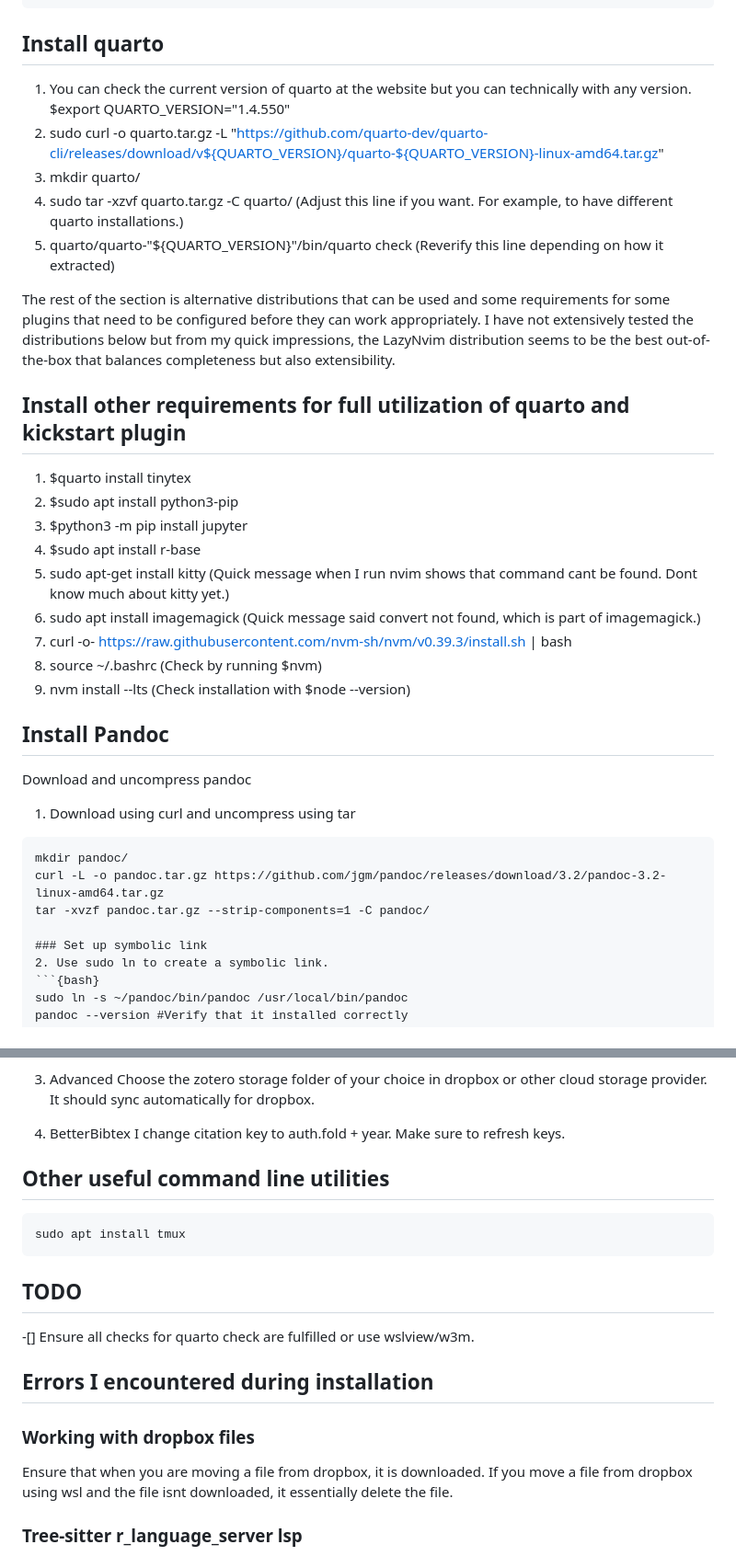
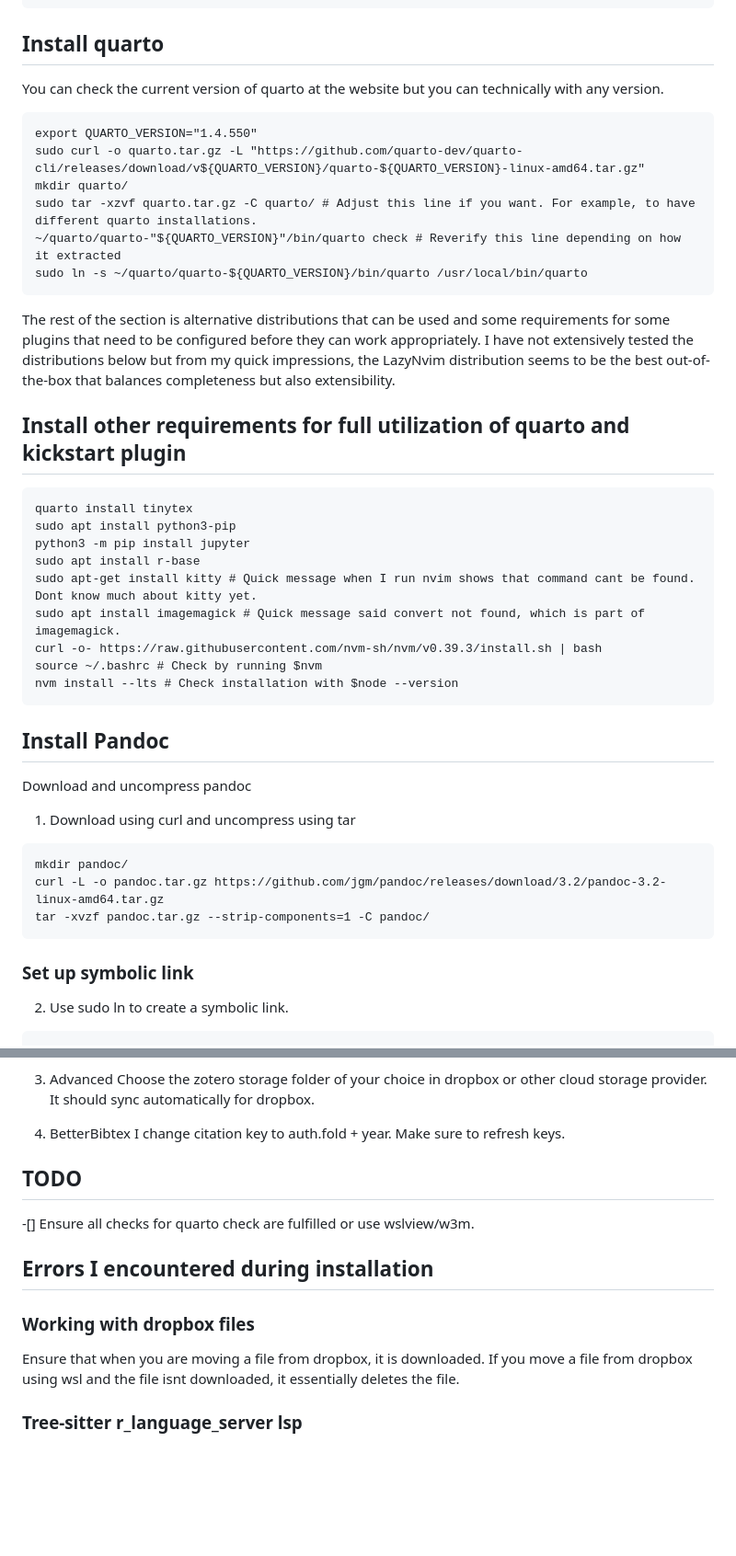
Before and after one commit to luised94/my_config, a Markdown page: README.md, 2 parts joined by grey strips. Shown at 92% size. Drawn GitHub-style; blank space fills up the shorter version.

Commit message:
Update README formatting of bash code. Add information for symbolic linking of quarto binary. Move tmux install line to top.

````diff
--- a/README.md
+++ b/README.md
@@ -67,37 +68,41 @@ ln -s ~/my_config/dotfiles/vimrc ~/.vimrc
 ```
 
 ## Install quarto
-
-1. You can check the current version of quarto at the website but you can technically with any version. $export QUARTO_VERSION="1.4.550"
-2. sudo curl -o quarto.tar.gz -L "https://github.com/quarto-dev/quarto-cli/releases/download/v${QUARTO_VERSION}/quarto-${QUARTO_VERSION}-linux-amd64.tar.gz"
-3. mkdir quarto/
-3. sudo tar -xzvf quarto.tar.gz -C quarto/ (Adjust this line if you want. For example, to have different quarto installations.)
-4. quarto/quarto-"${QUARTO_VERSION}"/bin/quarto check (Reverify this line depending on how it extracted)
+You can check the current version of quarto at the website but you can technically with any version.
+```{bash}
+export QUARTO_VERSION="1.4.550"
+sudo curl -o quarto.tar.gz -L "https://github.com/quarto-dev/quarto-cli/releases/download/v${QUARTO_VERSION}/quarto-${QUARTO_VERSION}-linux-amd64.tar.gz"
+mkdir quarto/
+sudo tar -xzvf quarto.tar.gz -C quarto/ # Adjust this line if you want. For example, to have different quarto installations.
+~/quarto/quarto-"${QUARTO_VERSION}"/bin/quarto check # Reverify this line depending on how it extracted
+sudo ln -s ~/quarto/quarto-${QUARTO_VERSION}/bin/quarto /usr/local/bin/quarto
+```
 
 
 The rest of the section is alternative distributions that can be used and some requirements for some plugins that need to be configured before they can work appropriately.
 I have not extensively tested the distributions below but from my quick impressions, the LazyNvim distribution seems to be the best out-of-the-box that balances completeness but also extensibility.
 
 ## Install other requirements for full utilization of quarto and kickstart plugin
-1. $quarto install tinytex
-2. $sudo apt install python3-pip
-3. $python3 -m pip install jupyter
-4. $sudo apt install r-base
-5. sudo apt-get install kitty (Quick message when I run nvim shows that command cant be found. Dont know much about kitty yet.)
-6. sudo apt install imagemagick (Quick message said convert not found, which is part of imagemagick.)
-7. curl -o- https://raw.githubusercontent.com/nvm-sh/nvm/v0.39.3/install.sh | bash
-8. source ~/.bashrc (Check by running $nvm)
-9. nvm install --lts (Check installation with $node --version)
+```{bash}
+quarto install tinytex
+sudo apt install python3-pip
+python3 -m pip install jupyter
+sudo apt install r-base
+sudo apt-get install kitty # Quick message when I run nvim shows that command cant be found. Dont know much about kitty yet.
+sudo apt install imagemagick # Quick message said convert not found, which is part of imagemagick.
+curl -o- https://raw.githubusercontent.com/nvm-sh/nvm/v0.39.3/install.sh | bash
+source ~/.bashrc # Check by running $nvm
+nvm install --lts # Check installation with $node --version
+```
 
 ## Install Pandoc
-
- Download and uncompress pandoc
+Download and uncompress pandoc
 1. Download using curl and uncompress using tar
 ```{bash}
 mkdir pandoc/
 curl -L -o pandoc.tar.gz https://github.com/jgm/pandoc/releases/download/3.2/pandoc-3.2-linux-amd64.tar.gz
 tar -xvzf pandoc.tar.gz --strip-components=1 -C pandoc/
-
+```
 ### Set up symbolic link
 2. Use sudo ln to create a symbolic link.
 ```{bash}
@@ -140,10 +145,6 @@ It should sync automatically for dropbox.
 I change citation key to auth.fold + year.
 Make sure to refresh keys.
 
-## Other useful command line utilities
-```{bash}
-sudo apt install tmux
-```
 
 ## TODO
 -[] Ensure all checks for quarto check are fulfilled or use wslview/w3m.
@@ -151,7 +152,7 @@ sudo apt install tmux
 ## Errors I encountered during installation
 
 ### Working with dropbox files
-Ensure that when you are moving a file from dropbox, it is downloaded. If you move a file from dropbox using wsl and the file isnt downloaded, it essentially delete the file.
+Ensure that when you are moving a file from dropbox, it is downloaded. If you move a file from dropbox using wsl and the file isnt downloaded, it essentially deletes the file.
 
 ### Tree-sitter r_language_server lsp
 
````
Also changed, not shown: other parts of README.md (+1 -0 lines).
